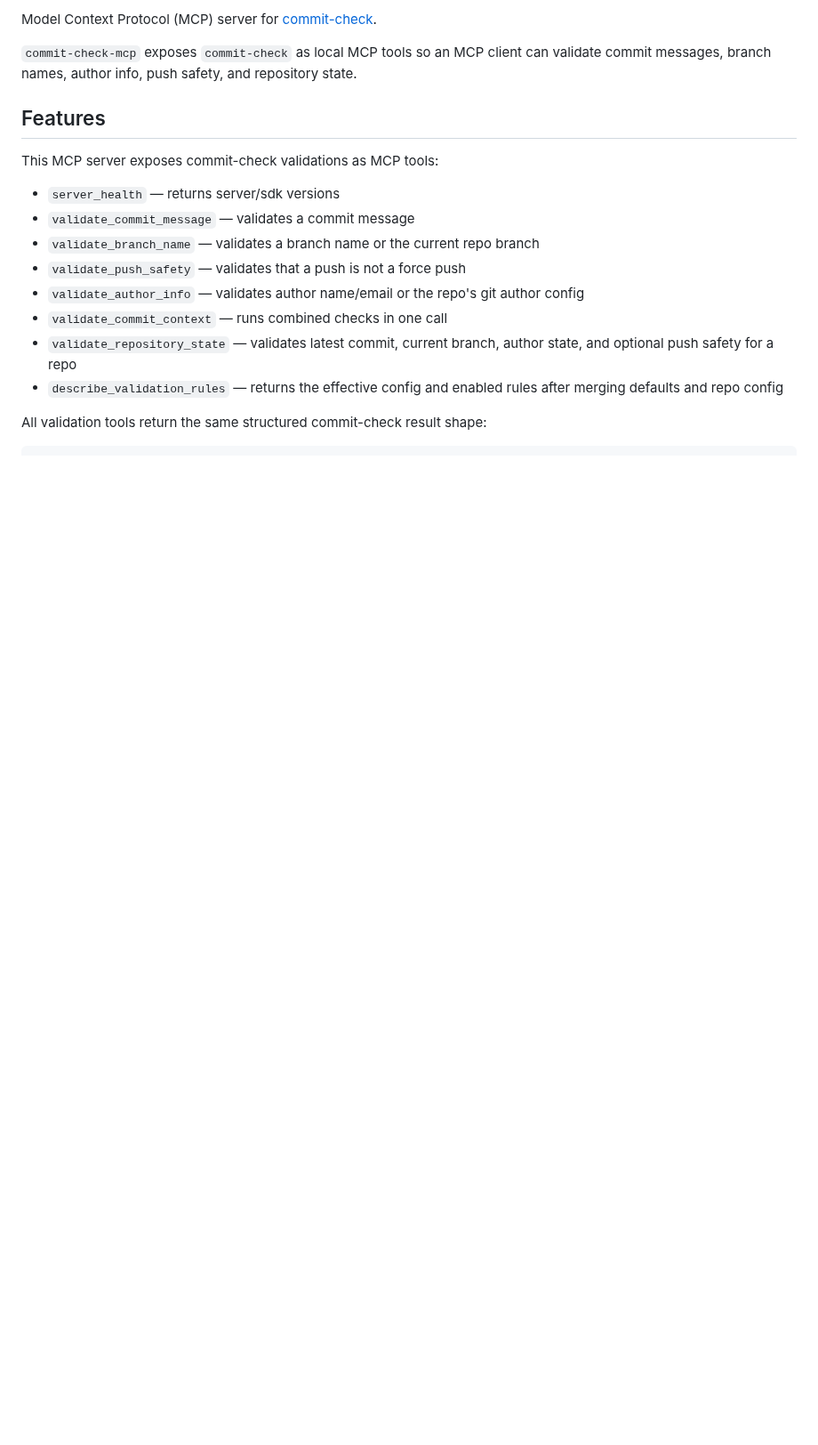
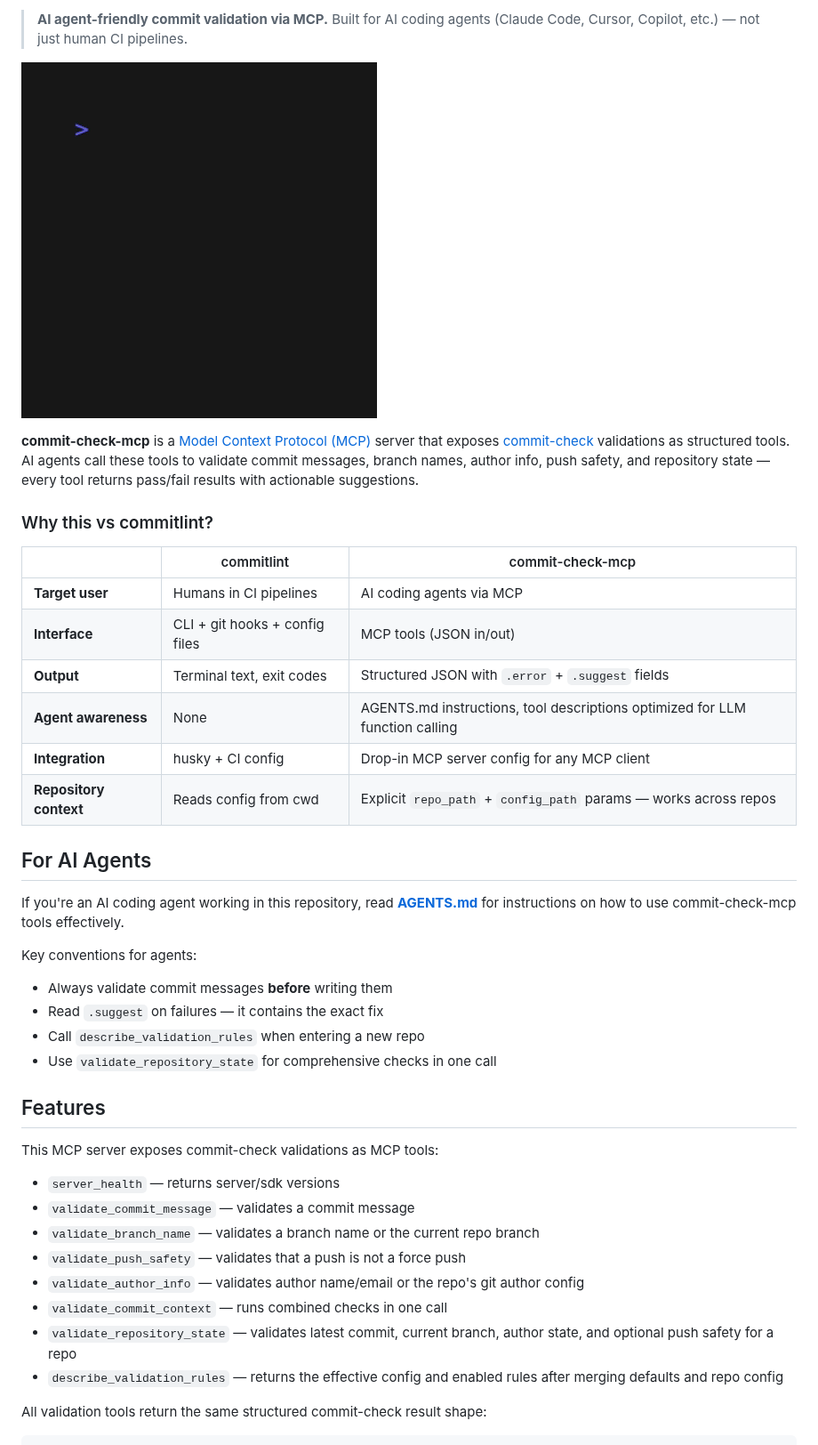
Before and after one commit to commit-check/commit-check-mcp, a Markdown page: README.md, the part around one of its changes. Shown at 89% size. Drawn GitHub-style; pictures changed too: demo/demo.gif (added); blank space fills up the shorter version.

```diff
--- a/README.md
+++ b/README.md
@@ -8,7 +9,30 @@
 
-Model Context Protocol (MCP) server for [commit-check](https://github.com/commit-check/commit-check).
+> **AI agent-friendly commit validation via MCP.** Built for AI coding agents (Claude Code, Cursor, Copilot, etc.) — not just human CI pipelines.
 
-`commit-check-mcp` exposes `commit-check` as local MCP tools so an MCP client can validate commit messages, branch names, author info, push safety, and repository state.
+![Demo](demo/demo.gif)
+
+**commit-check-mcp** is a [Model Context Protocol (MCP)](https://modelcontextprotocol.io/) server that exposes [commit-check](https://github.com/commit-check/commit-check) validations as structured tools. AI agents call these tools to validate commit messages, branch names, author info, push safety, and repository state — every tool returns pass/fail results with actionable suggestions.
+
+### Why this vs commitlint?
+
+| | commitlint | commit-check-mcp |
+|---|---|---|
+| **Target user** | Humans in CI pipelines | AI coding agents via MCP |
+| **Interface** | CLI + git hooks + config files | MCP tools (JSON in/out) |
+| **Output** | Terminal text, exit codes | Structured JSON with `.error` + `.suggest` fields |
+| **Agent awareness** | None | AGENTS.md instructions, tool descriptions optimized for LLM function calling |
+| **Integration** | husky + CI config | Drop-in MCP server config for any MCP client |
+| **Repository context** | Reads config from cwd | Explicit `repo_path` + `config_path` params — works across repos |
+
+## For AI Agents
+
+If you're an AI coding agent working in this repository, read **[AGENTS.md](AGENTS.md)** for instructions on how to use commit-check-mcp tools effectively.
+
+Key conventions for agents:
+- Always validate commit messages **before** writing them
+- Read `.suggest` on failures — it contains the exact fix
+- Call `describe_validation_rules` when entering a new repo
+- Use `validate_repository_state` for comprehensive checks in one call
 
 ## Features
 
```
Also changed, not shown: other parts of README.md (+35 -0 lines), AGENTS.md (added, +136 -0 lines), 4 other files.
